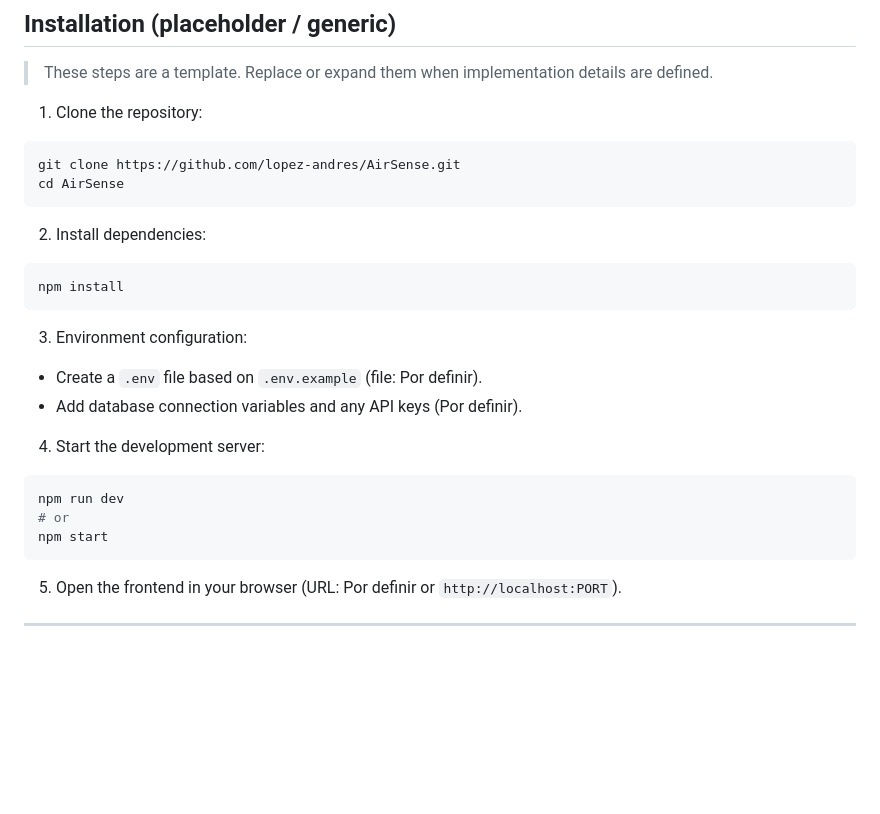
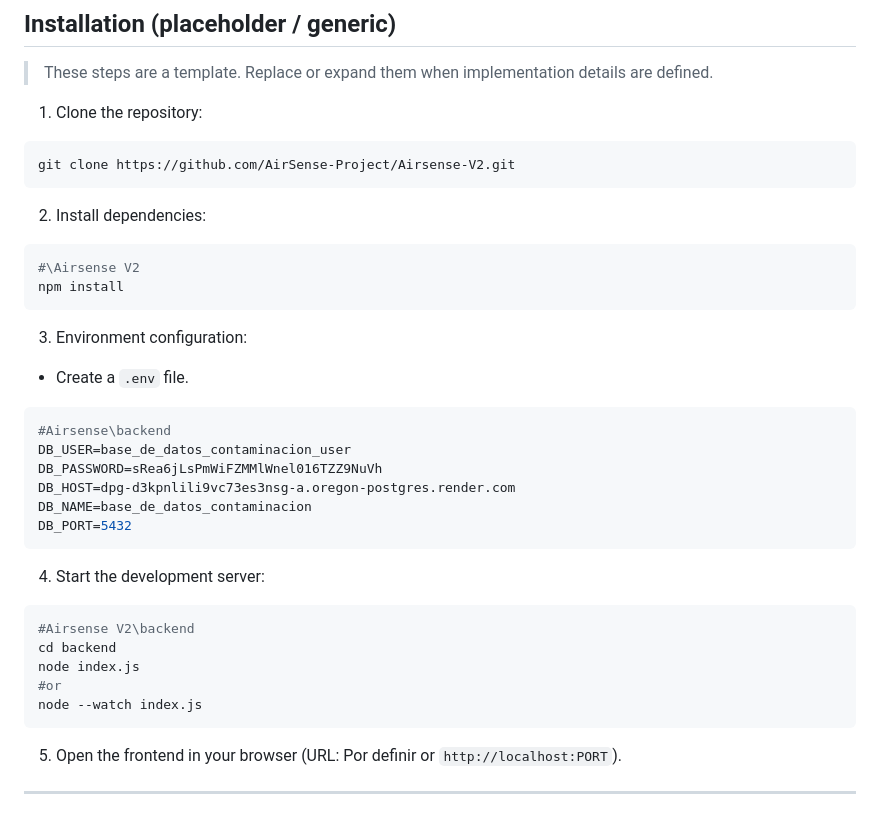
Before and after one commit to AirSense-Project/Airsense-V2, a Markdown page: README.md, the part around the change. Drawn GitHub-style; blank space fills up the shorter version.

Commit message:
modification readme

````diff
--- a/README.md
+++ b/README.md
@@ -59,24 +59,34 @@ AirSense is a web application that visualizes historical air quality data across
 
 1. Clone the repository:
 ```bash
-git clone https://github.com/lopez-andres/AirSense.git
-cd AirSense
+git clone https://github.com/AirSense-Project/Airsense-V2.git
 ```
 
 2. Install dependencies:
 ```bash
+#\Airsense V2
 npm install
 ```
 
 3. Environment configuration:
-- Create a `.env` file based on `.env.example` (file: Por definir).
-- Add database connection variables and any API keys (Por definir).
+- Create a `.env` file.
+
+```bash
+#Airsense\backend
+DB_USER=base_de_datos_contaminacion_user
+DB_PASSWORD=sRea6jLsPmWiFZMMlWnel016TZZ9NuVh
+DB_HOST=dpg-d3kpnlili9vc73es3nsg-a.oregon-postgres.render.com
+DB_NAME=base_de_datos_contaminacion
+DB_PORT=5432
+```
 
 4. Start the development server:
 ```bash
-npm run dev
-# or
-npm start
+#Airsense V2\backend
+cd backend
+node index.js
+#or
+node --watch index.js
 ```
 
 5. Open the frontend in your browser (URL: Por definir or `http://localhost:PORT`).
````
